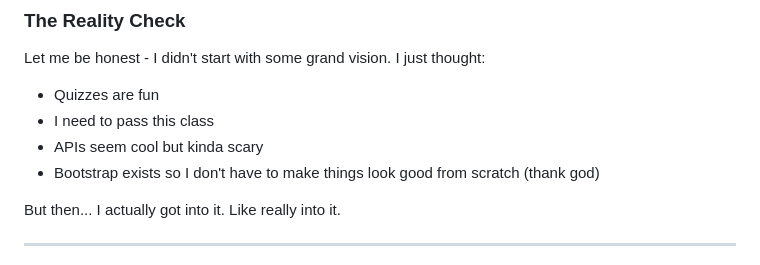
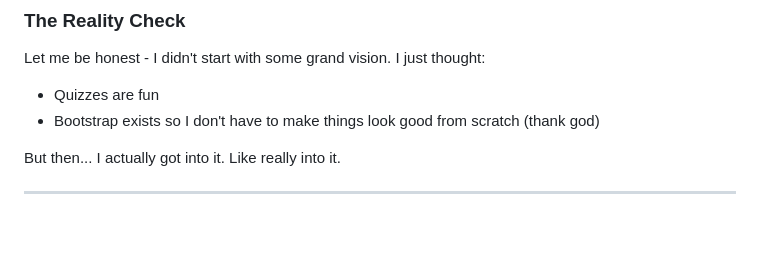
Before and after one commit to Raiku99x/RiddleQ, a Markdown page: README.md, the part around the change. Drawn GitHub-style; blank space fills up the shorter version.

Commit message:
Refine bullet points in README section
Removed unnecessary bullet points from the README.

```diff
--- a/README.md
+++ b/README.md
@@ -8,8 +8,6 @@
 
 Let me be honest - I didn't start with some grand vision. I just thought:
 - Quizzes are fun
-- I need to pass this class
-- APIs seem cool but kinda scary
 - Bootstrap exists so I don't have to make things look good from scratch (thank god)
 
 But then... I actually got into it. Like really into it.
```
